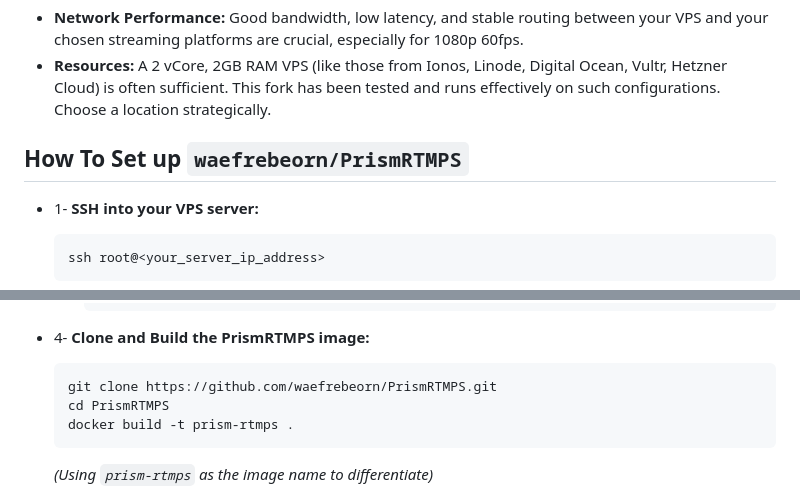
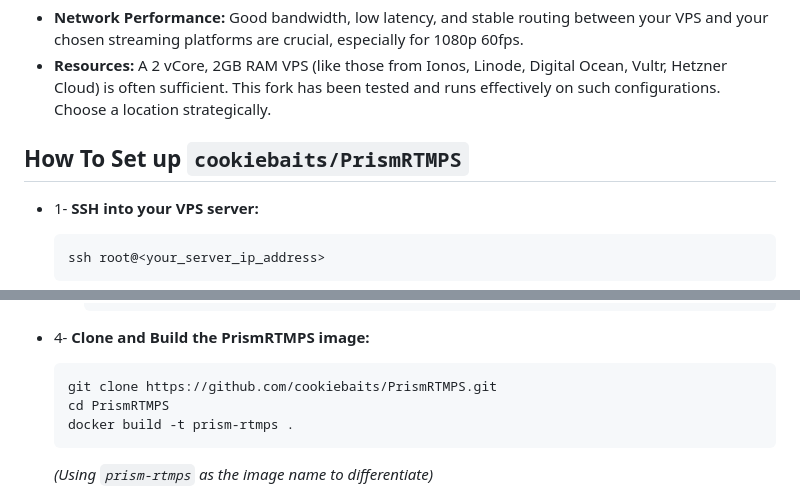
Before and after one commit to cookiebaits/ckerestrm, a Markdown page: README.md, 2 parts joined by grey strips. Rendered like a GitHub page.

````diff
--- a/README.md
+++ b/README.md
@@ -33,7 +31,7 @@ You'd need a VPS server. Key considerations:
 *   **Network Performance:** Good bandwidth, low latency, and stable routing between your VPS and your chosen streaming platforms are crucial, especially for 1080p 60fps.
 *   **Resources:** A 2 vCore, 2GB RAM VPS (like those from Ionos, Linode, Digital Ocean, Vultr, Hetzner Cloud) is often sufficient. This fork has been tested and runs effectively on such configurations. Choose a location strategically.
 
-## How To Set up `waefrebeorn/PrismRTMPS`
+## How To Set up `cookiebaits/PrismRTMPS`
 
 *   1- **SSH into your VPS server:**
     ```bash
@@ -53,7 +51,7 @@ You'd need a VPS server. Key considerations:
 
 *   4- **Clone and Build the PrismRTMPS image:**
     ```bash
-    git clone https://github.com/waefrebeorn/PrismRTMPS.git
+    git clone https://github.com/cookiebaits/PrismRTMPS.git
     cd PrismRTMPS
     docker build -t prism-rtmps .
     ```
````
Also changed, not shown: other parts of README.md (+7 -9 lines).
